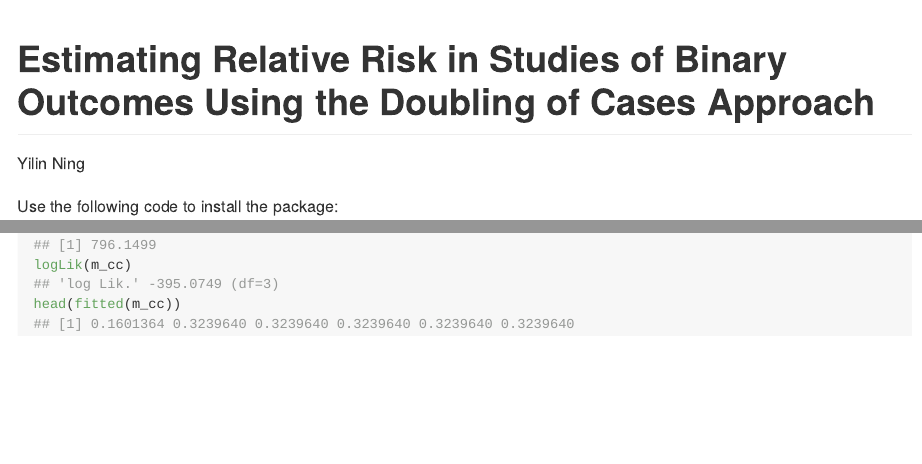
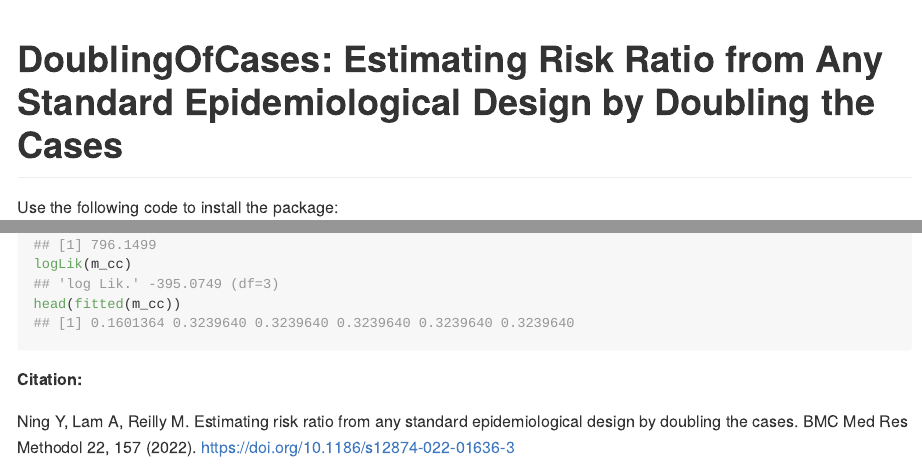
Before and after one commit to nyilin/DoublingOfCases, an R Markdown document (README.Rmd): the page in a window 1100 px wide, from its top, and a second part further down, joined at a grey line. Rendered offline with R 4.5, knitr and Pandoc, with nearby package versions; code that draws random numbers runs with fixed seeds of ours; some code elsewhere in the file could not run offline; badge pictures from the web are left out.

Commit message:
Added citation to publication

````diff
--- a/README.Rmd
+++ b/README.Rmd
@@ -1,4 +1,3 @@
 ---
-title: "Estimating Relative Risk in Studies of Binary Outcomes Using the Doubling of Cases Approach"
-author: "Yilin Ning"
+title: "DoublingOfCases: Estimating Risk Ratio from Any Standard Epidemiological Design by Doubling the Cases"
 output:
@@ -8,3 +10,5 @@ output:
+[![DOI](https://img.shields.io/badge/doi-10.1186/s12874.022.01636.3-yellow.svg)](https://doi.org/10.1186/s12874-022-01636-3)
+<!-- badges: end -->
 
 ```{r setup, include=FALSE}
 library(knitr)
@@ -45,3 +49,7 @@ AIC(m_cc)
 logLik(m_cc)
 head(fitted(m_cc))
 ```
+
+**Citation:**
+
+Ning Y, Lam A, Reilly M. Estimating risk ratio from any standard epidemiological design by doubling the cases. BMC Med Res Methodol 22, 157 (2022). https://doi.org/10.1186/s12874-022-01636-3
````
Also changed, not shown: README.md, README.Rmd (7 more changed lines), 2 other files.
